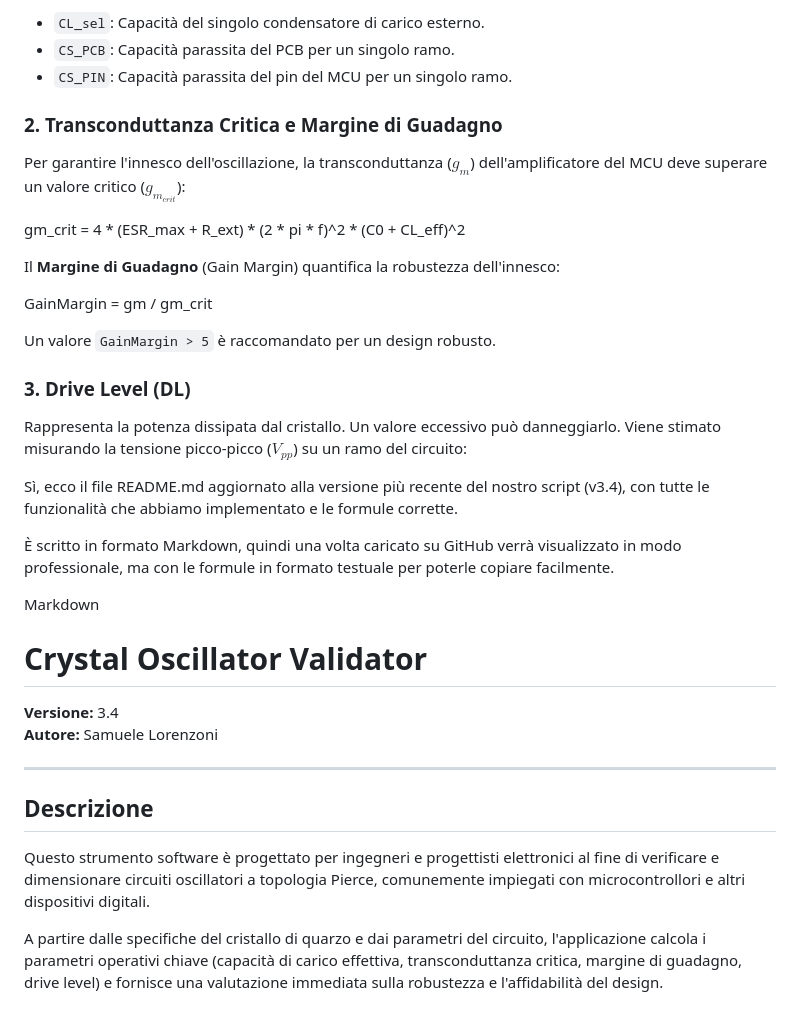
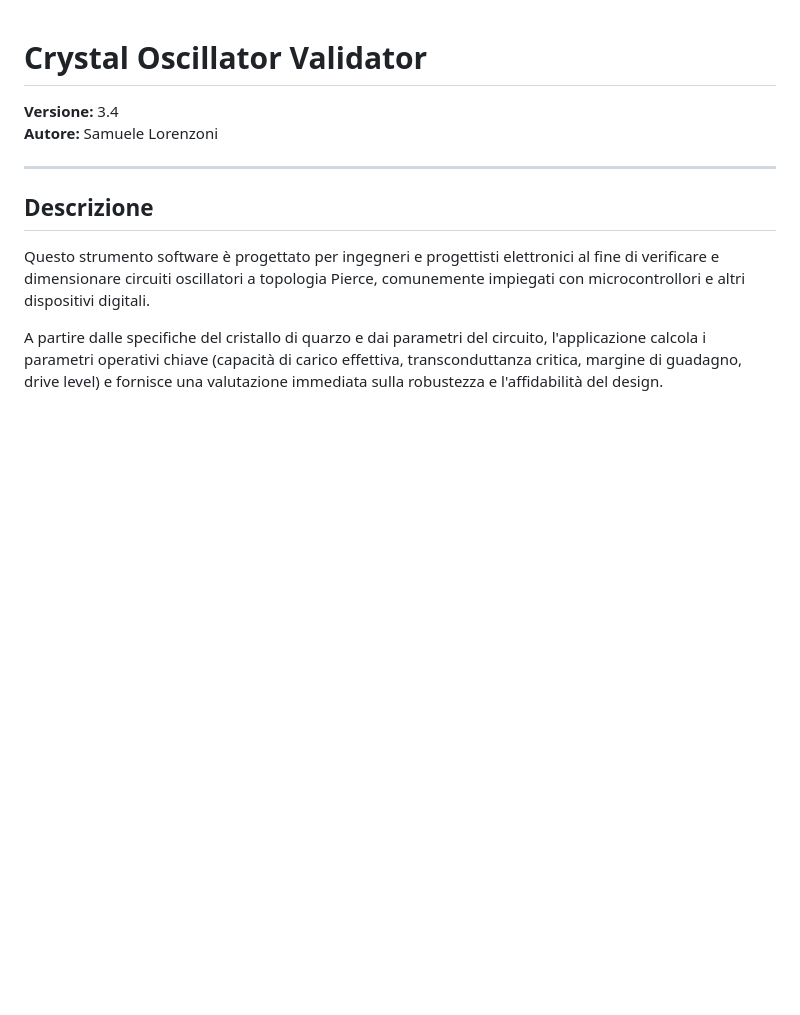
Before and after one commit to samuelorenz/Crystal-Calculator, a Markdown page: README.md, the part around one of its changes. Rendered like a GitHub page; blank space fills up the shorter version.

```diff
--- a/README.md
+++ b/README.md
@@ -46,29 +1,3 @@ CL_eff = (CL_sel + C_stray_single_leg) / 2.0
-* `CL_sel`: Capacità del singolo condensatore di carico esterno.
-* `CS_PCB`: Capacità parassita del PCB per un singolo ramo.
-* `CS_PIN`: Capacità parassita del pin del MCU per un singolo ramo.
-
-### 2. Transconduttanza Critica e Margine di Guadagno
-
-Per garantire l'innesco dell'oscillazione, la transconduttanza ($g_m$) dell'amplificatore del MCU deve superare un valore critico ($g_{m_{crit}}$):
-
-gm_crit = 4 * (ESR_max + R_ext) * (2 * pi * f)^2 * (C0 + CL_eff)^2
-
-Il **Margine di Guadagno** (Gain Margin) quantifica la robustezza dell'innesco:
-
-GainMargin = gm / gm_crit
-
-Un valore `GainMargin > 5` è raccomandato per un design robusto.
-
-### 3. Drive Level (DL)
-
-Rappresenta la potenza dissipata dal cristallo. Un valore eccessivo può danneggiarlo. Viene stimato misurando la tensione picco-picco ($V_{pp}$) su un ramo del circuito:
-
-Sì, ecco il file README.md aggiornato alla versione più recente del nostro script (v3.4), con tutte le funzionalità che abbiamo implementato e le formule corrette.
-
-È scritto in formato Markdown, quindi una volta caricato su GitHub verrà visualizzato in modo professionale, ma con le formule in formato testuale per poterle copiare facilmente.
-
-Markdown
-
 # Crystal Oscillator Validator
 
 **Versione:** 3.4
```
Also changed, not shown: other parts of README.md (+0 -45 lines).
